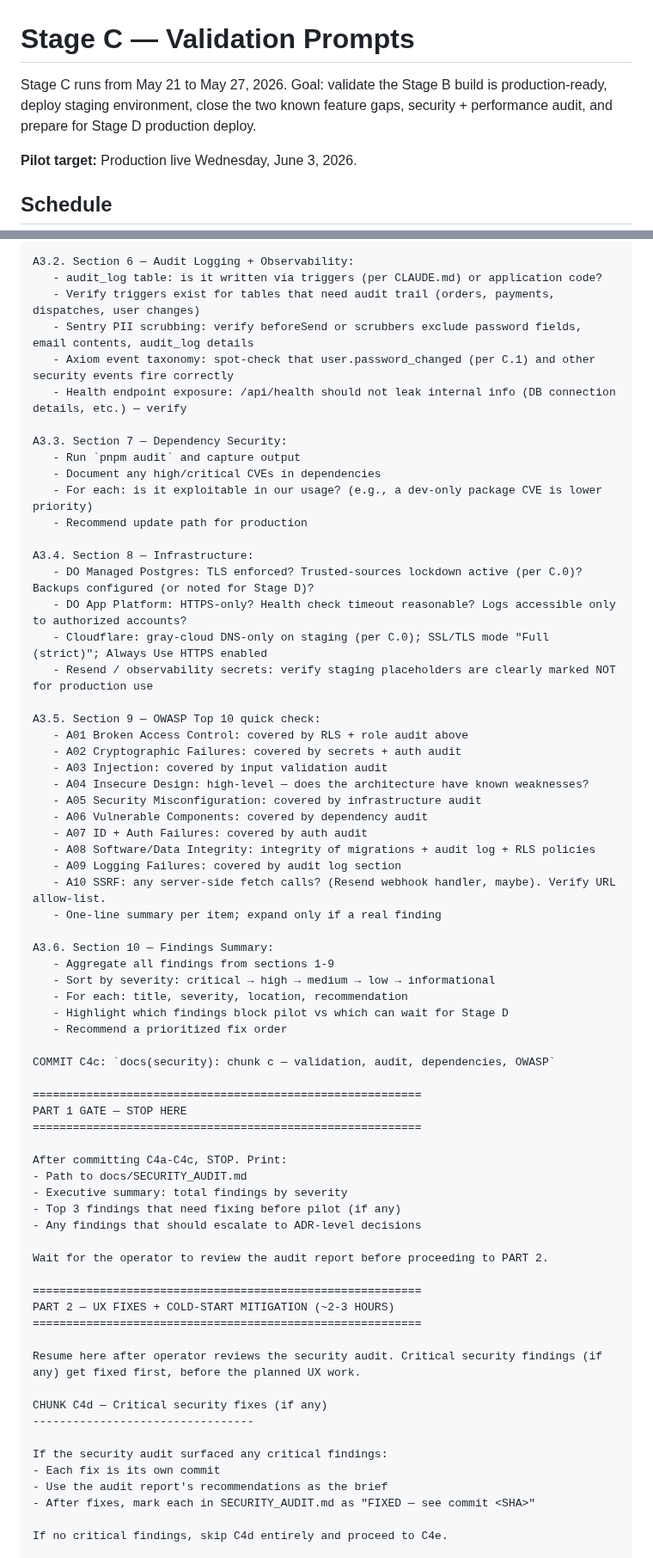
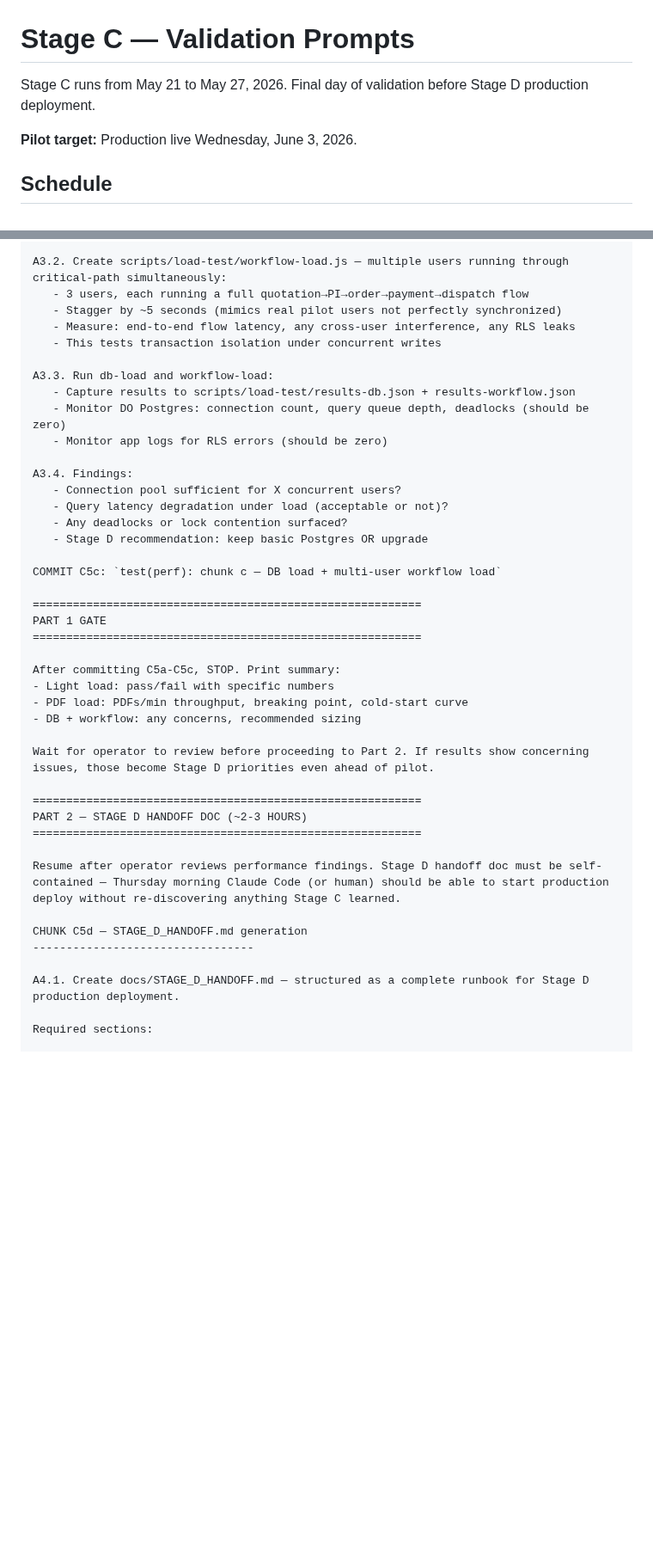
Before and after one commit to dealerlink/dealerlink, a Markdown page: STAGE_C_PROMPTS.md, 2 parts joined by grey strips. Shown at 86% size. Drawn GitHub-style; blank space fills up the shorter version.

```diff
--- a/STAGE_C_PROMPTS.md
+++ b/STAGE_C_PROMPTS.md
@@ -1,6 +1,6 @@
 # Stage C — Validation Prompts
 
-Stage C runs from May 21 to May 27, 2026. Goal: validate the Stage B build is production-ready, deploy staging environment, close the two known feature gaps, security + performance audit, and prepare for Stage D production deploy.
+Stage C runs from May 21 to May 27, 2026. Final day of validation before Stage D production deployment.
 
 **Pilot target:** Production live Wednesday, June 3, 2026.
 
@@ -193,70 +218,44 @@ A3.1. Section 5 — Input Validation + Output Encoding:
 
-A3.2. Section 6 — Audit Logging + Observability:
-   - audit_log table: is it written via triggers (per CLAUDE.md) or application code?
-   - Verify triggers exist for tables that need audit trail (orders, payments, dispatches, user changes)
-   - Sentry PII scrubbing: verify beforeSend or scrubbers exclude password fields, email contents, audit_log details
-   - Axiom event taxonomy: spot-check that user.password_changed (per C.1) and other security events fire correctly
-   - Health endpoint exposure: /api/health should not leak internal info (DB connection details, etc.) — verify
+A3.2. Create scripts/load-test/workflow-load.js — multiple users running through critical-path simultaneously:
+   - 3 users, each running a full quotation→PI→order→payment→dispatch flow
+   - Stagger by ~5 seconds (mimics real pilot users not perfectly synchronized)
+   - Measure: end-to-end flow latency, any cross-user interference, any RLS leaks
+   - This tests transaction isolation under concurrent writes
 
-A3.3. Section 7 — Dependency Security:
-   - Run `pnpm audit` and capture output
-   - Document any high/critical CVEs in dependencies
-   - For each: is it exploitable in our usage? (e.g., a dev-only package CVE is lower priority)
-   - Recommend update path for production
+A3.3. Run db-load and workflow-load:
+   - Capture results to scripts/load-test/results-db.json + results-workflow.json
+   - Monitor DO Postgres: connection count, query queue depth, deadlocks (should be zero)
+   - Monitor app logs for RLS errors (should be zero)
 
-A3.4. Section 8 — Infrastructure:
-   - DO Managed Postgres: TLS enforced? Trusted-sources lockdown active (per C.0)? Backups configured (or noted for Stage D)?
-   - DO App Platform: HTTPS-only? Health check timeout reasonable? Logs accessible only to authorized accounts?
-   - Cloudflare: gray-cloud DNS-only on staging (per C.0); SSL/TLS mode "Full (strict)"; Always Use HTTPS enabled
-   - Resend / observability secrets: verify staging placeholders are clearly marked NOT for production use
+A3.4. Findings:
+   - Connection pool sufficient for X concurrent users?
+   - Query latency degradation under load (acceptable or not)?
+   - Any deadlocks or lock contention surfaced?
+   - Stage D recommendation: keep basic Postgres OR upgrade
 
-A3.5. Section 9 — OWASP Top 10 quick check:
-   - A01 Broken Access Control: covered by RLS + role audit above
-   - A02 Cryptographic Failures: covered by secrets + auth audit
-   - A03 Injection: covered by input validation audit
-   - A04 Insecure Design: high-level — does the architecture have known weaknesses?
-   - A05 Security Misconfiguration: covered by infrastructure audit
-   - A06 Vulnerable Components: covered by dependency audit
-   - A07 ID + Auth Failures: covered by auth audit
-   - A08 Software/Data Integrity: integrity of migrations + audit log + RLS policies
-   - A09 Logging Failures: covered by audit log section
-   - A10 SSRF: any server-side fetch calls? (Resend webhook handler, maybe). Verify URL allow-list.
-   - One-line summary per item; expand only if a real finding
-
-A3.6. Section 10 — Findings Summary:
-   - Aggregate all findings from sections 1-9
-   - Sort by severity: critical → high → medium → low → informational
-   - For each: title, severity, location, recommendation
-   - Highlight which findings block pilot vs which can wait for Stage D
-   - Recommend a prioritized fix order
-
-COMMIT C4c: `docs(security): chunk c — validation, audit, dependencies, OWASP`
+COMMIT C5c: `test(perf): chunk c — DB load + multi-user workflow load`
 
 ==========================================================
-PART 1 GATE — STOP HERE
+PART 1 GATE
 ==========================================================
 
-After committing C4a-C4c, STOP. Print:
-- Path to docs/SECURITY_AUDIT.md
-- Executive summary: total findings by severity
-- Top 3 findings that need fixing before pilot (if any)
-- Any findings that should escalate to ADR-level decisions
+After committing C5a-C5c, STOP. Print summary:
+- Light load: pass/fail with specific numbers
+- PDF load: PDFs/min throughput, breaking point, cold-start curve
+- DB + workflow: any concerns, recommended sizing
 
-Wait for the operator to review the audit report before proceeding to PART 2.
+Wait for operator to review before proceeding to Part 2. If results show concerning issues, those become Stage D priorities even ahead of pilot.
 
 ==========================================================
-PART 2 — UX FIXES + COLD-START MITIGATION (~2-3 HOURS)
+PART 2 — STAGE D HANDOFF DOC (~2-3 HOURS)
 ==========================================================
 
-Resume here after operator reviews the security audit. Critical security findings (if any) get fixed first, before the planned UX work.
+Resume after operator reviews performance findings. Stage D handoff doc must be self-contained — Thursday morning Claude Code (or human) should be able to start production deploy without re-discovering anything Stage C learned.
 
-CHUNK C4d — Critical security fixes (if any)
+CHUNK C5d — STAGE_D_HANDOFF.md generation
 ---------------------------------
 
-If the security audit surfaced any critical findings:
-- Each fix is its own commit
-- Use the audit report's recommendations as the brief
-- After fixes, mark each in SECURITY_AUDIT.md as "FIXED — see commit <SHA>"
+A4.1. Create docs/STAGE_D_HANDOFF.md — structured as a complete runbook for Stage D production deployment.
 
-If no critical findings, skip C4d entirely and proceed to C4e.
+Required sections:
 
```
Also changed, not shown: other parts of STAGE_C_PROMPTS.md (+276 -204 lines).
